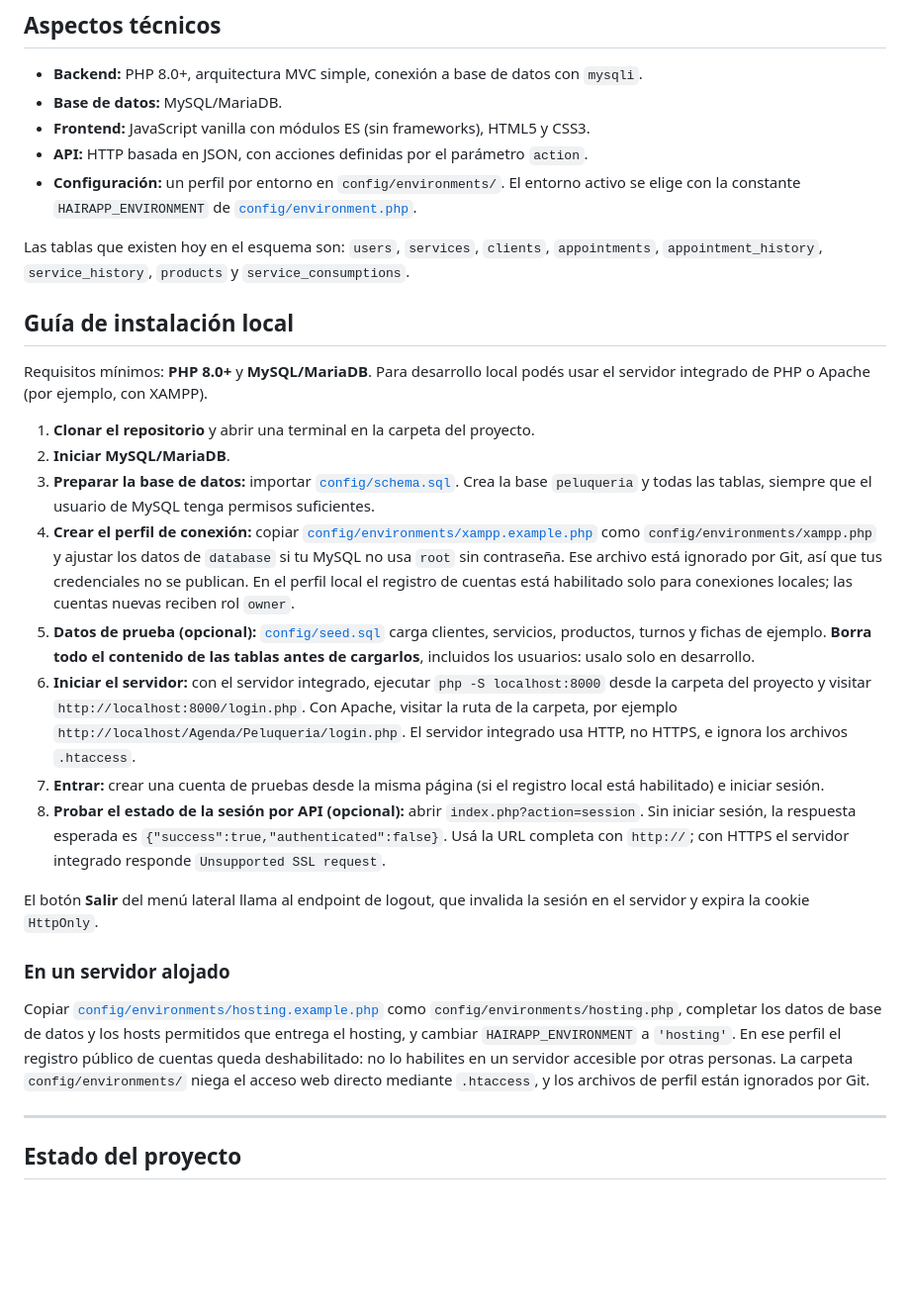
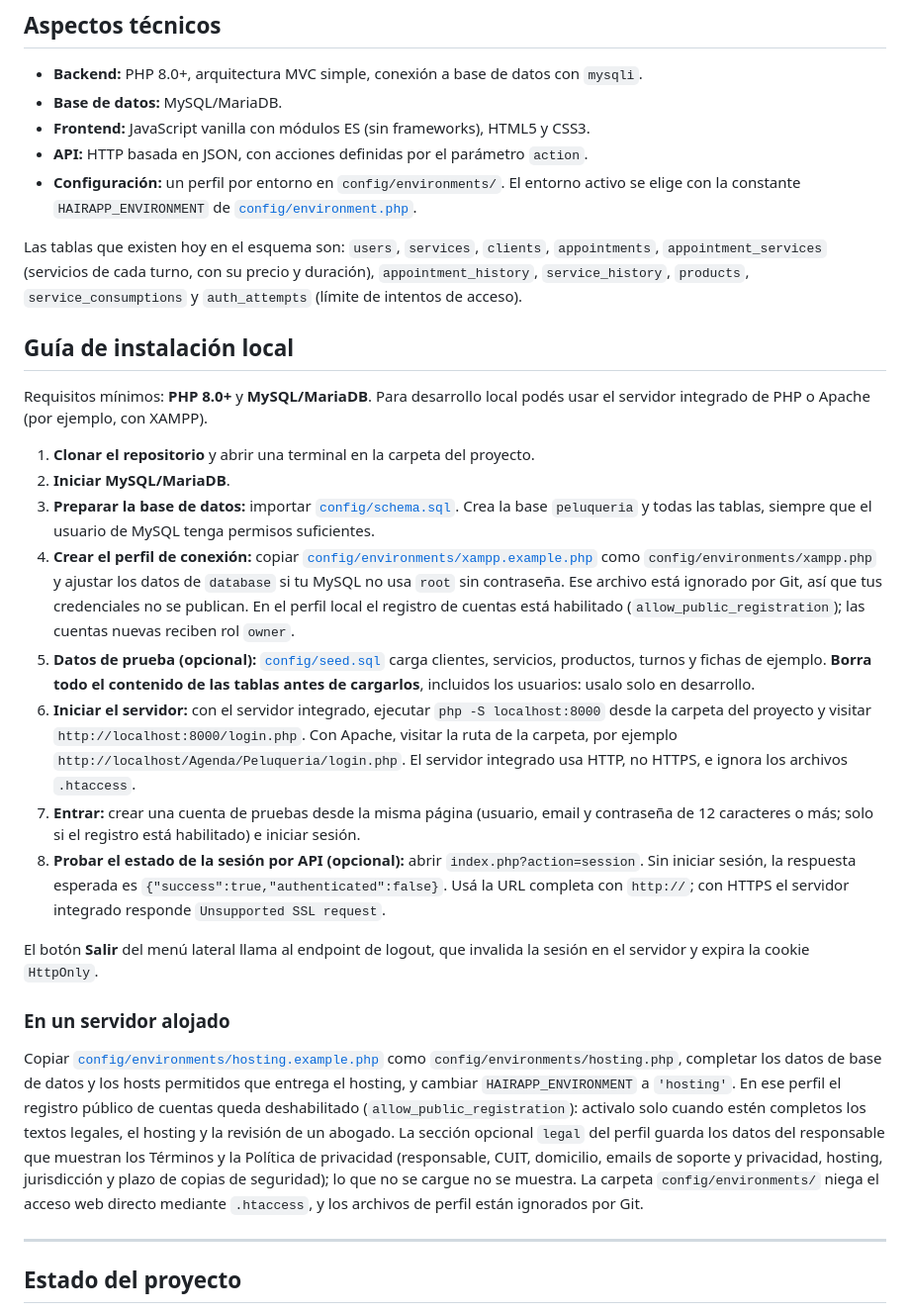
Before and after one commit to EstebanRsh/Peluqueria, a Markdown page: README.md, the part around one of its changes. Shown at 99% size. GitHub-like rendering; blank space fills up the shorter version.

```diff
--- a/README.md
+++ b/README.md
@@ -118,7 +131,7 @@ Ninguno de estos puntos debe presentarse en materiales de producto, capturas o d
 - **API:** HTTP basada en JSON, con acciones definidas por el parámetro `action`.
 - **Configuración:** un perfil por entorno en `config/environments/`. El entorno activo se elige con la constante `HAIRAPP_ENVIRONMENT` de [`config/environment.php`](config/environment.php).
 
-Las tablas que existen hoy en el esquema son: `users`, `services`, `clients`, `appointments`, `appointment_history`, `service_history`, `products` y `service_consumptions`.
+Las tablas que existen hoy en el esquema son: `users`, `services`, `clients`, `appointments`, `appointment_services` (servicios de cada turno, con su precio y duración), `appointment_history`, `service_history`, `products`, `service_consumptions` y `auth_attempts` (límite de intentos de acceso).
 
 ## Guía de instalación local
 
@@ -127,17 +140,17 @@ Requisitos mínimos: **PHP 8.0+** y **MySQL/MariaDB**. Para desarrollo local pod
 1. **Clonar el repositorio** y abrir una terminal en la carpeta del proyecto.
 2. **Iniciar MySQL/MariaDB**.
 3. **Preparar la base de datos:** importar [`config/schema.sql`](config/schema.sql). Crea la base `peluqueria` y todas las tablas, siempre que el usuario de MySQL tenga permisos suficientes.
-4. **Crear el perfil de conexión:** copiar [`config/environments/xampp.example.php`](config/environments/xampp.example.php) como `config/environments/xampp.php` y ajustar los datos de `database` si tu MySQL no usa `root` sin contraseña. Ese archivo está ignorado por Git, así que tus credenciales no se publican. En el perfil local el registro de cuentas está habilitado solo para conexiones locales; las cuentas nuevas reciben rol `owner`.
+4. **Crear el perfil de conexión:** copiar [`config/environments/xampp.example.php`](config/environments/xampp.example.php) como `config/environments/xampp.php` y ajustar los datos de `database` si tu MySQL no usa `root` sin contraseña. Ese archivo está ignorado por Git, así que tus credenciales no se publican. En el perfil local el registro de cuentas está habilitado (`allow_public_registration`); las cuentas nuevas reciben rol `owner`.
 5. **Datos de prueba (opcional):** [`config/seed.sql`](config/seed.sql) carga clientes, servicios, productos, turnos y fichas de ejemplo. **Borra todo el contenido de las tablas antes de cargarlos**, incluidos los usuarios: usalo solo en desarrollo.
 6. **Iniciar el servidor:** con el servidor integrado, ejecutar `php -S localhost:8000` desde la carpeta del proyecto y visitar `http://localhost:8000/login.php`. Con Apache, visitar la ruta de la carpeta, por ejemplo `http://localhost/Agenda/Peluqueria/login.php`. El servidor integrado usa HTTP, no HTTPS, e ignora los archivos `.htaccess`.
-7. **Entrar:** crear una cuenta de pruebas desde la misma página (si el registro local está habilitado) e iniciar sesión.
+7. **Entrar:** crear una cuenta de pruebas desde la misma página (usuario, email y contraseña de 12 caracteres o más; solo si el registro está habilitado) e iniciar sesión.
 8. **Probar el estado de la sesión por API (opcional):** abrir `index.php?action=session`. Sin iniciar sesión, la respuesta esperada es `{"success":true,"authenticated":false}`. Usá la URL completa con `http://`; con HTTPS el servidor integrado responde `Unsupported SSL request`.
 
 El botón **Salir** del menú lateral llama al endpoint de logout, que invalida la sesión en el servidor y expira la cookie `HttpOnly`.
 
 ### En un servidor alojado
 
-Copiar [`config/environments/hosting.example.php`](config/environments/hosting.example.php) como `config/environments/hosting.php`, completar los datos de base de datos y los hosts permitidos que entrega el hosting, y cambiar `HAIRAPP_ENVIRONMENT` a `'hosting'`. En ese perfil el registro público de cuentas queda deshabilitado: no lo habilites en un servidor accesible por otras personas. La carpeta `config/environments/` niega el acceso web directo mediante `.htaccess`, y los archivos de perfil están ignorados por Git.
+Copiar [`config/environments/hosting.example.php`](config/environments/hosting.example.php) como `config/environments/hosting.php`, completar los datos de base de datos y los hosts permitidos que entrega el hosting, y cambiar `HAIRAPP_ENVIRONMENT` a `'hosting'`. En ese perfil el registro público de cuentas queda deshabilitado (`allow_public_registration`): activalo solo cuando estén completos los textos legales, el hosting y la revisión de un abogado. La sección opcional `legal` del perfil guarda los datos del responsable que muestran los Términos y la Política de privacidad (responsable, CUIT, domicilio, emails de soporte y privacidad, hosting, jurisdicción y plazo de copias de seguridad); lo que no se cargue no se muestra. La carpeta `config/environments/` niega el acceso web directo mediante `.htaccess`, y los archivos de perfil están ignorados por Git.
 
 ---
 
```
Also changed, not shown: other parts of README.md (+17 -4 lines).
